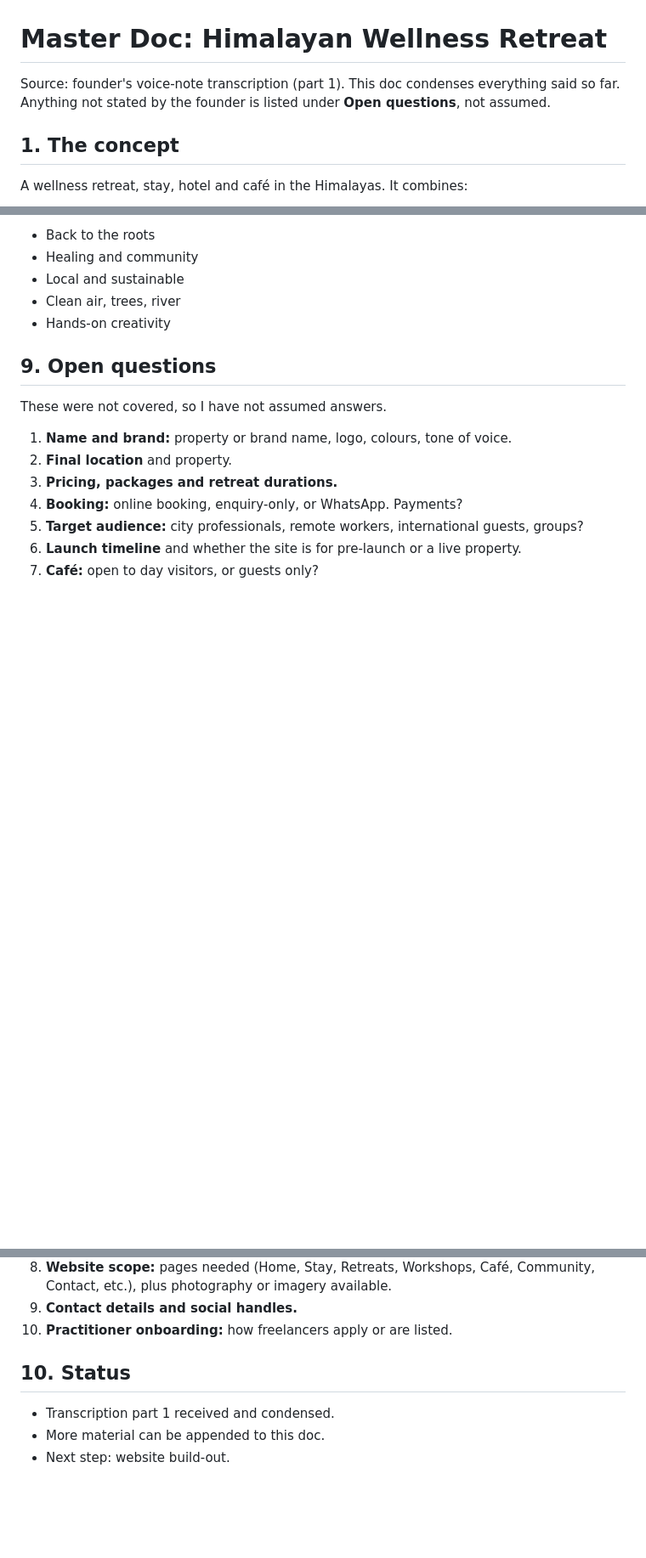
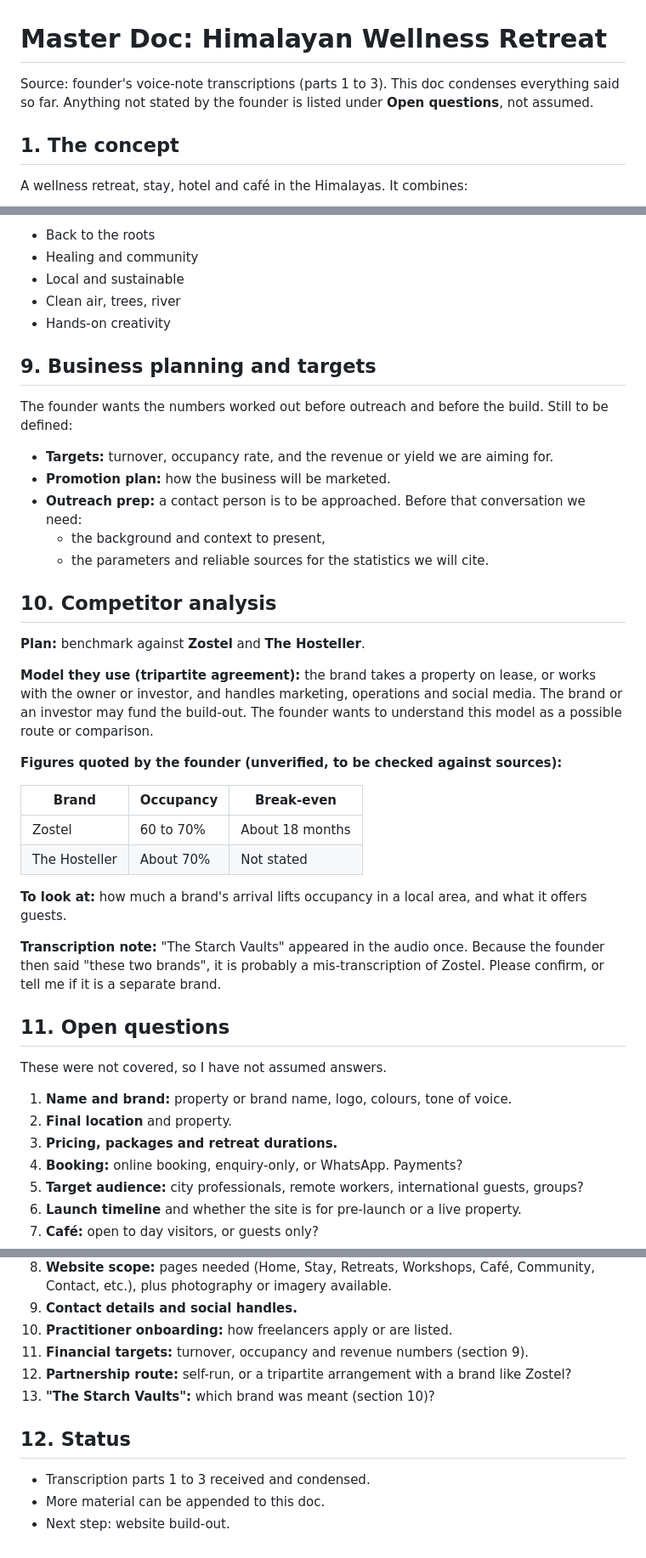
Before and after one commit to NoelShallum/hotel-web-design, a Markdown page: master.md, 3 parts joined by grey strips. Shown at 85% size. Rendered like a GitHub page; blank space fills up the shorter version.

Commit message:
Add business targets and competitor analysis to master.md
Co-Authored-By: Claude Sonnet 5.5 <noreply@anthropic.com>
Claude-Session: https://claude.ai/code/session_013gP6Ryx9hLA2u2PHo9oZRm

```diff
--- a/master.md
+++ b/master.md
@@ -1,6 +1,6 @@
 # Master Doc: Himalayan Wellness Retreat
 
-Source: founder's voice-note transcription (part 1). This doc condenses everything said so far. Anything not stated by the founder is listed under **Open questions**, not assumed.
+Source: founder's voice-note transcriptions (parts 1 to 3). This doc condenses everything said so far. Anything not stated by the founder is listed under **Open questions**, not assumed.
 
 ## 1. The concept
 
@@ -78,7 +78,34 @@ Themes to carry through the site, drawn from the founder's words:
 - Clean air, trees, river
 - Hands-on creativity
 
-## 9. Open questions
+## 9. Business planning and targets
+
+The founder wants the numbers worked out before outreach and before the build. Still to be defined:
+
+- **Targets:** turnover, occupancy rate, and the revenue or yield we are aiming for.
+- **Promotion plan:** how the business will be marketed.
+- **Outreach prep:** a contact person is to be approached. Before that conversation we need:
+  - the background and context to present,
+  - the parameters and reliable sources for the statistics we will cite.
+
+## 10. Competitor analysis
+
+**Plan:** benchmark against **Zostel** and **The Hosteller**.
+
+**Model they use (tripartite agreement):** the brand takes a property on lease, or works with the owner or investor, and handles marketing, operations and social media. The brand or an investor may fund the build-out. The founder wants to understand this model as a possible route or comparison.
+
+**Figures quoted by the founder (unverified, to be checked against sources):**
+
+| Brand | Occupancy | Break-even |
+|---|---|---|
+| Zostel | 60 to 70% | About 18 months |
+| The Hosteller | About 70% | Not stated |
+
+**To look at:** how much a brand's arrival lifts occupancy in a local area, and what it offers guests.
+
+**Transcription note:** "The Starch Vaults" appeared in the audio once. Because the founder then said "these two brands", it is probably a mis-transcription of Zostel. Please confirm, or tell me if it is a separate brand.
+
+## 11. Open questions
 
 These were not covered, so I have not assumed answers.
 
@@ -92,9 +119,12 @@ These were not covered, so I have not assumed answers.
 8. **Website scope:** pages needed (Home, Stay, Retreats, Workshops, Café, Community, Contact, etc.), plus photography or imagery available.
 9. **Contact details and social handles.**
 10. **Practitioner onboarding:** how freelancers apply or are listed.
+11. **Financial targets:** turnover, occupancy and revenue numbers (section 9).
+12. **Partnership route:** self-run, or a tripartite arrangement with a brand like Zostel?
+13. **"The Starch Vaults":** which brand was meant (section 10)?
 
-## 10. Status
+## 12. Status
 
-- Transcription part 1 received and condensed.
+- Transcription parts 1 to 3 received and condensed.
 - More material can be appended to this doc.
 - Next step: website build-out.
```
